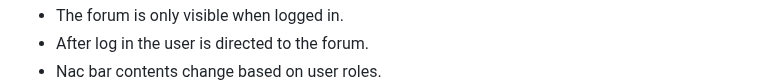
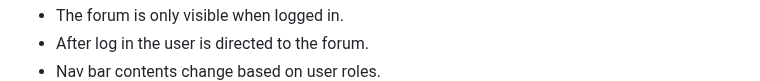
Before and after one commit to juhaaa/forum, a Markdown page: README.md, the part around the change. Drawn GitHub-style.

```diff
--- a/README.md
+++ b/README.md
@@ -43,7 +43,7 @@ The app has two user roles
 ![Home](/screenshots/home.png)
 - The forum is only visible when logged in.
 - After log in the user is directed to the forum.
-- Nac bar contents change based on user roles.
+- Nav bar contents change based on user roles.
 ![Home](/screenshots/forumfront.png)
 - Topic replies layout
 ![Reply](/screenshots/message.png)
```
